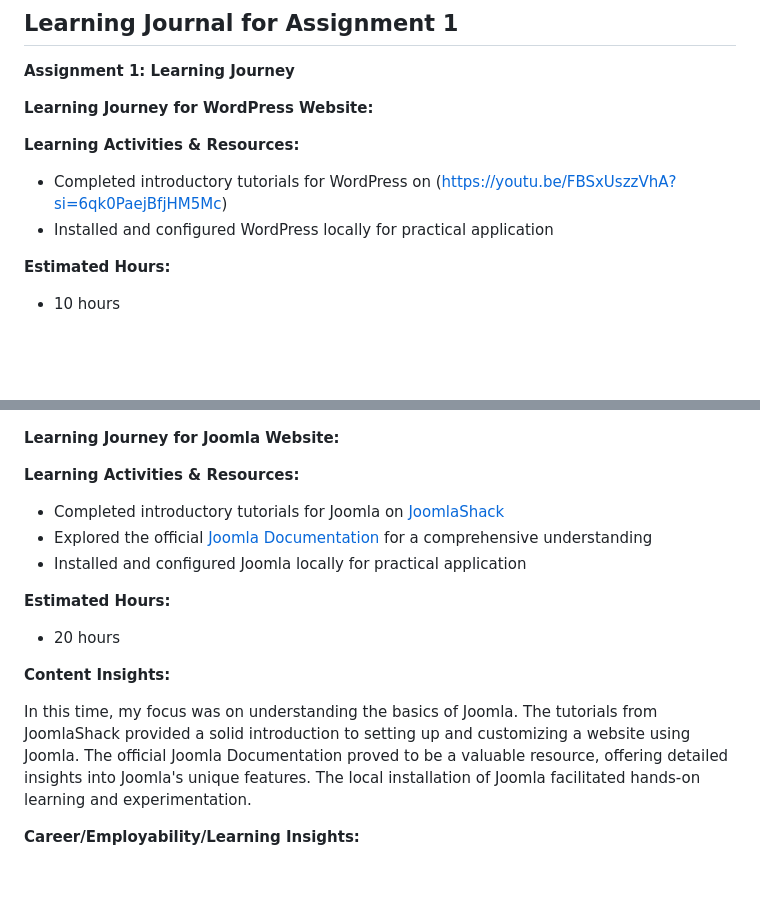
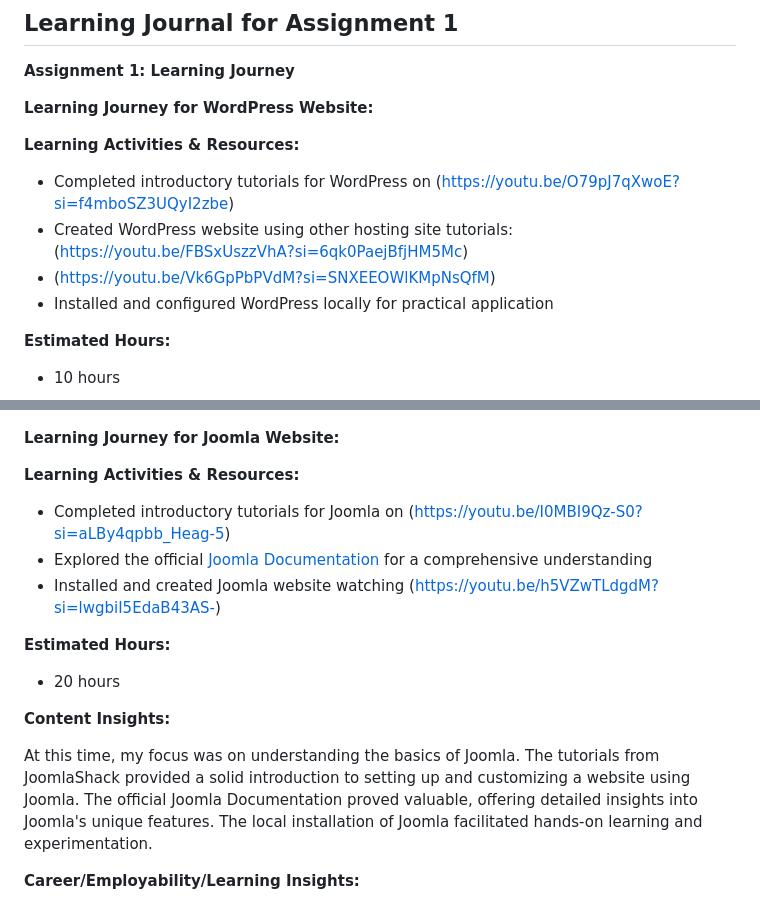
Before and after one commit to Myat-Pwint/CMS-LearningJournals, a Markdown page: Assignment1/README.md, 2 parts joined by grey strips. Drawn GitHub-style; blank space fills up the shorter version.

```diff
--- a/Assignment1/README.md
+++ b/Assignment1/README.md
@@ -65,7 +65,9 @@ Within the next few months, Fiesta Bloom aims to successfully launch and integra
 
 **Learning Activities & Resources:**
 
-- Completed introductory tutorials for WordPress on (https://youtu.be/FBSxUszzVhA?si=6qk0PaejBfjHM5Mc)
+- Completed introductory tutorials for WordPress on (https://youtu.be/O79pJ7qXwoE?si=f4mboSZ3UQyI2zbe)
+- Created WordPress website using other hosting site tutorials: (https://youtu.be/FBSxUszzVhA?si=6qk0PaejBfjHM5Mc)
+- (https://youtu.be/Vk6GpPbPVdM?si=SNXEEOWlKMpNsQfM)
 - Installed and configured WordPress locally for practical application
 
 **Estimated Hours:**
@@ -85,16 +87,16 @@ Understanding the fundamentals of WordPress is critical for efficient website de
 
 **Learning Activities & Resources:**
 
-- Completed introductory tutorials for Joomla on [JoomlaShack](https://www.joomlashack.com/)
+- Completed introductory tutorials for Joomla on (https://youtu.be/I0MBI9Qz-S0?si=aLBy4qpbb_Heag-5)
 - Explored the official [Joomla Documentation](https://docs.joomla.org/) for a comprehensive understanding
-- Installed and configured Joomla locally for practical application
+- Installed and created Joomla website watching (https://youtu.be/h5VZwTLdgdM?si=lwgbiI5EdaB43AS-)
 
 **Estimated Hours:**
 - 20 hours
 
 **Content Insights:**
 
-In this time, my focus was on understanding the basics of Joomla. The tutorials from JoomlaShack provided a solid introduction to setting up and customizing a website using Joomla. The official Joomla Documentation proved to be a valuable resource, offering detailed insights into Joomla's unique features. The local installation of Joomla facilitated hands-on learning and experimentation.
+At this time, my focus was on understanding the basics of Joomla. The tutorials from JoomlaShack provided a solid introduction to setting up and customizing a website using Joomla. The official Joomla Documentation proved valuable, offering detailed insights into Joomla's unique features. The local installation of Joomla facilitated hands-on learning and experimentation.
 
 **Career/Employability/Learning Insights:**
 
```
